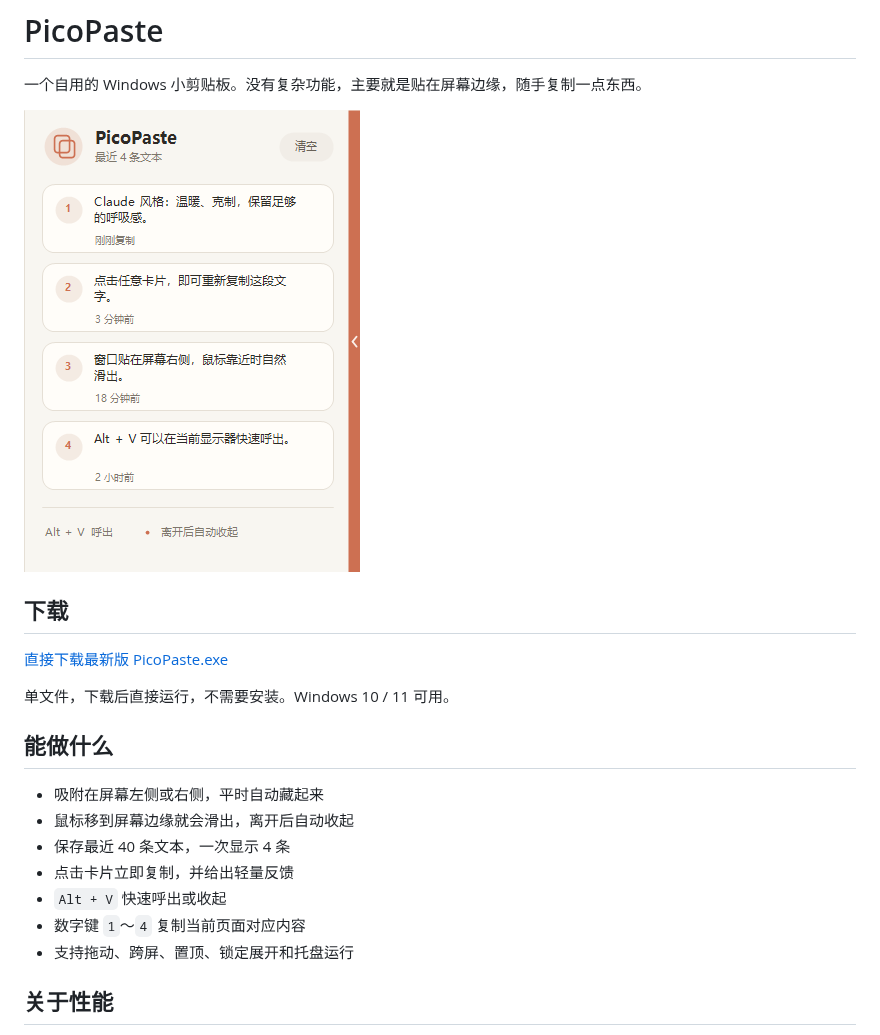
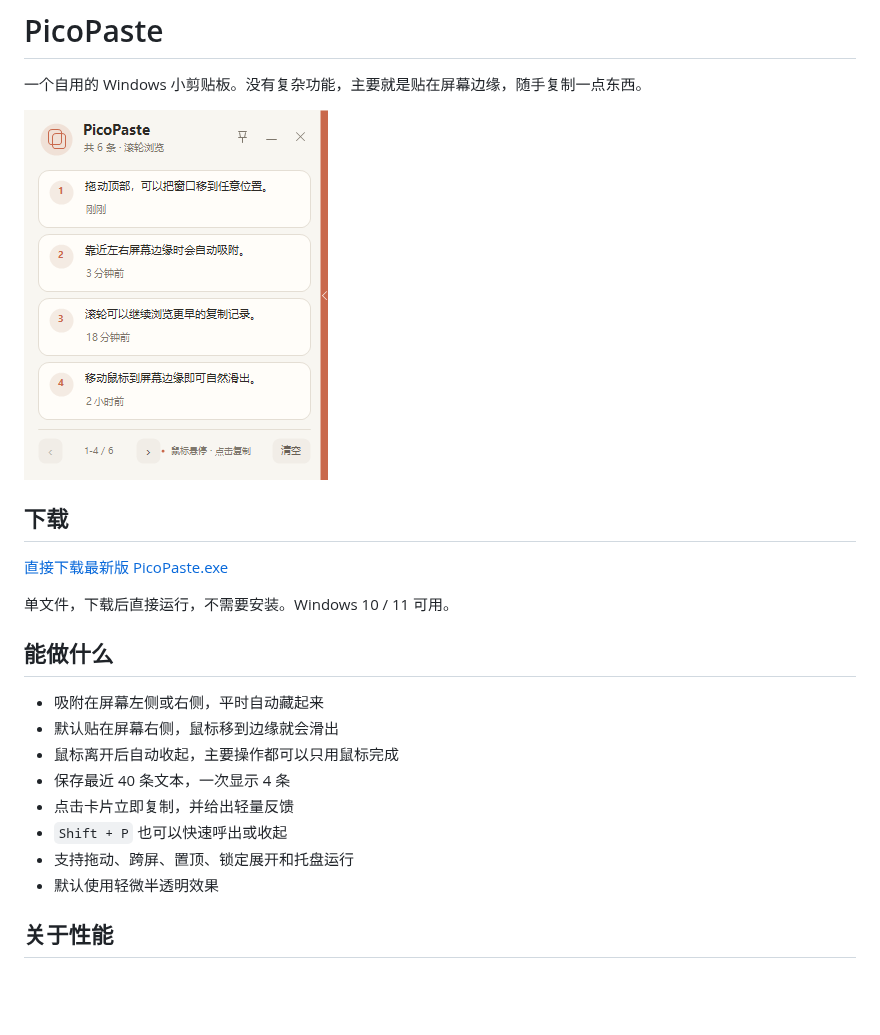
Before and after one commit to Xiaoc7r/clipboard, a Markdown page: README.md, the part around the change. Drawn GitHub-style; pictures changed too: assets/picopaste.png; blank space fills up the shorter version.

```diff
--- a/README.md
+++ b/README.md
@@ -13,12 +13,13 @@
 ## 能做什么
 
 - 吸附在屏幕左侧或右侧，平时自动藏起来
-- 鼠标移到屏幕边缘就会滑出，离开后自动收起
+- 默认贴在屏幕右侧，鼠标移到边缘就会滑出
+- 鼠标离开后自动收起，主要操作都可以只用鼠标完成
 - 保存最近 40 条文本，一次显示 4 条
 - 点击卡片立即复制，并给出轻量反馈
-- `Alt + V` 快速呼出或收起
-- 数字键 `1`～`4` 复制当前页面对应内容
+- `Shift + P` 也可以快速呼出或收起
 - 支持拖动、跨屏、置顶、锁定展开和托盘运行
+- 默认使用轻微半透明效果
 
 ## 关于性能
 
```
Also changed, not shown: 1 other file.
